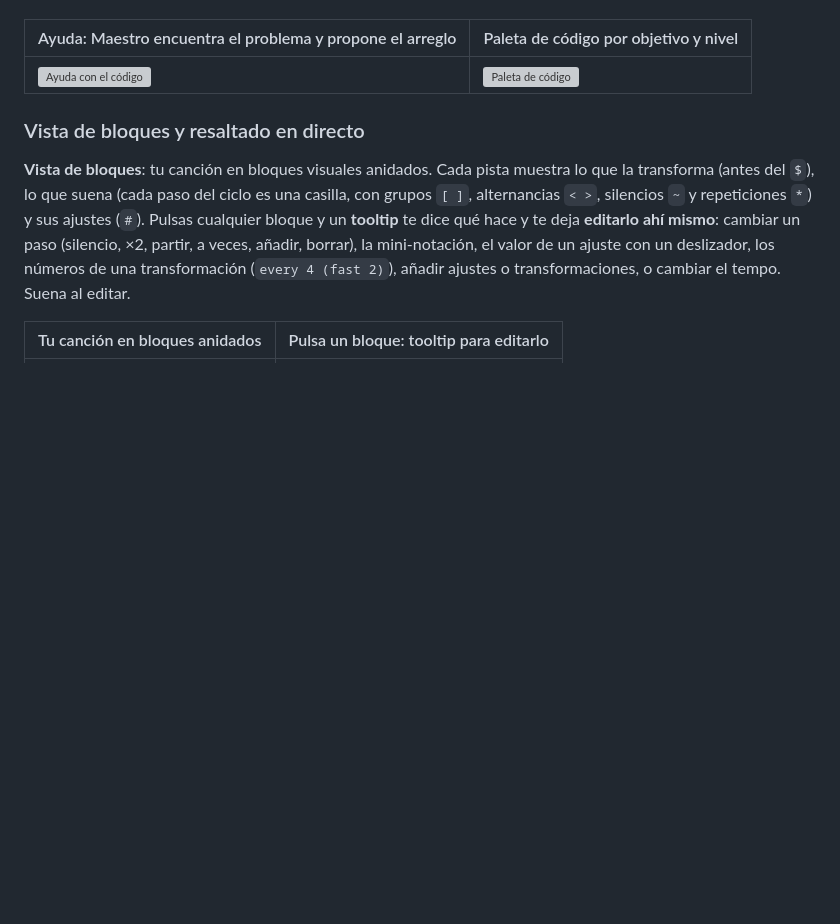
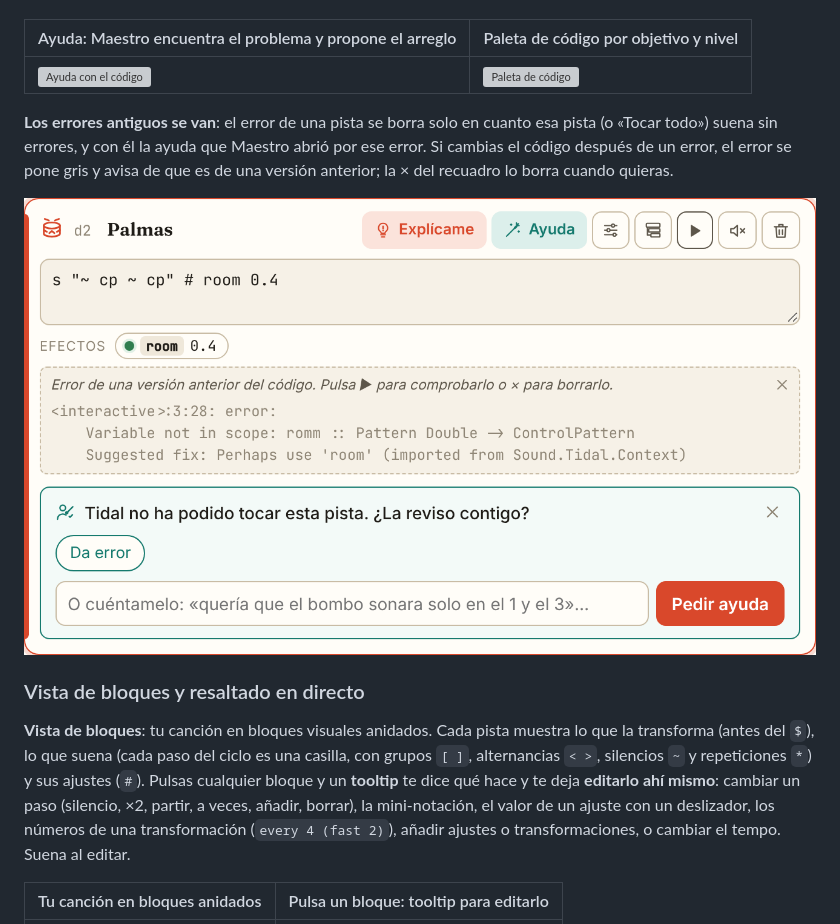
Before and after one commit to vsalesa/tidal-studio, a Markdown page: README.es.md, the part around the change. GitHub-like rendering; pictures changed too: docs/screenshots/es/borrar-errores.png (added); blank space fills up the shorter version; grey boxes are pictures that could not be loaded.

```diff
--- a/README.es.md
+++ b/README.es.md
@@ -89,6 +89,12 @@ seleccionada; Maestro te enseña y explica el cambio, y puedes deshacerlo.
 | Ayuda: Maestro encuentra el problema y propone el arreglo | Paleta de código por objetivo y nivel |
 |---|---|
 | ![Ayuda con el código](docs/screenshots/es/ayuda-codigo.png) | ![Paleta de código](docs/screenshots/es/paleta-codigo.png) |
+
+**Los errores antiguos se van**: el error de una pista se borra solo en cuanto esa pista (o «Tocar todo») suena sin
+errores, y con él la ayuda que Maestro abrió por ese error. Si cambias el código después de un error, el error se pone gris
+y avisa de que es de una versión anterior; la × del recuadro lo borra cuando quieras.
+
+![Borrar errores antiguos](docs/screenshots/es/borrar-errores.png)
 
 ### Vista de bloques y resaltado en directo
 
```
Also changed, not shown: README.md (+6 -0 lines), docs/screenshots/clear-errors.png (added), 2 other files.
